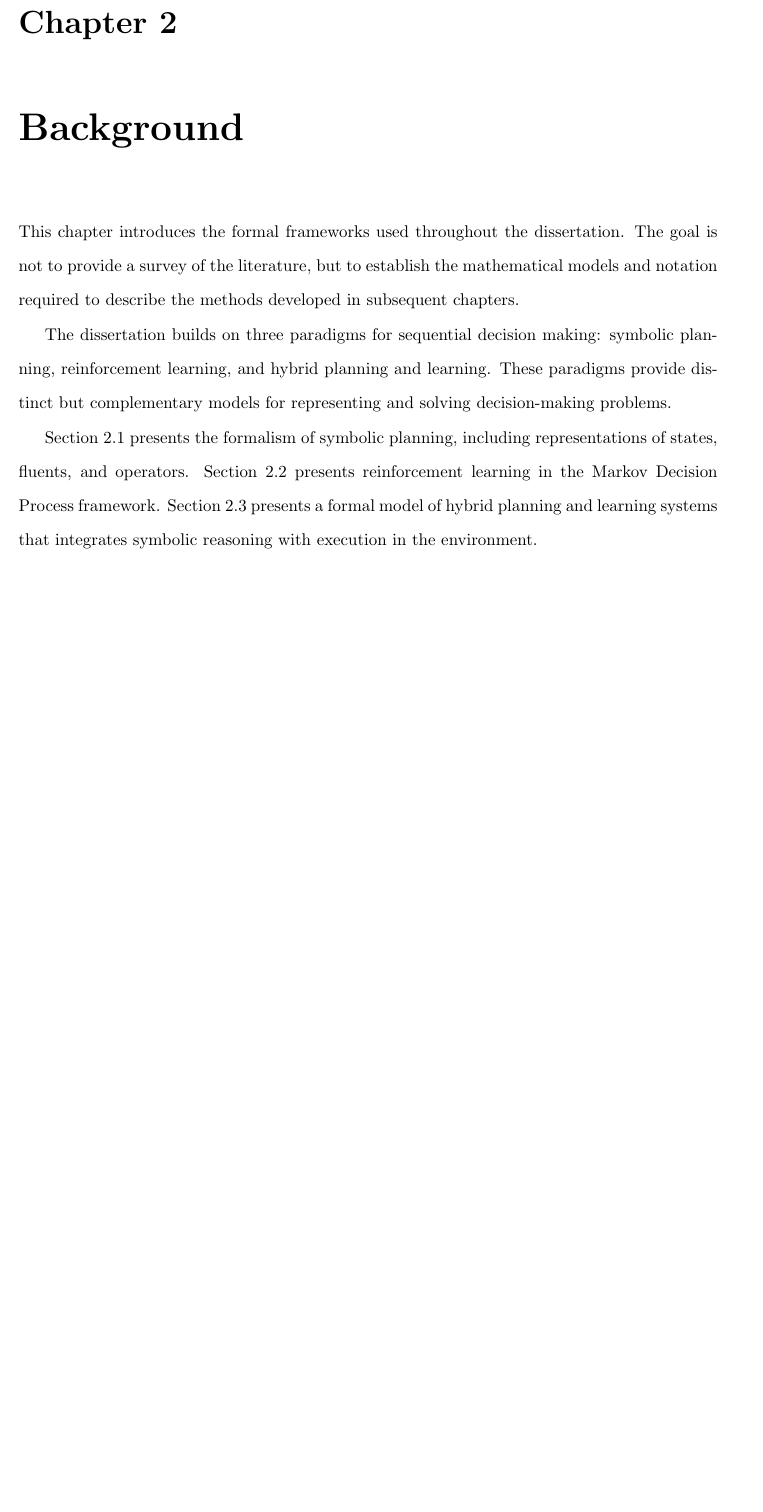
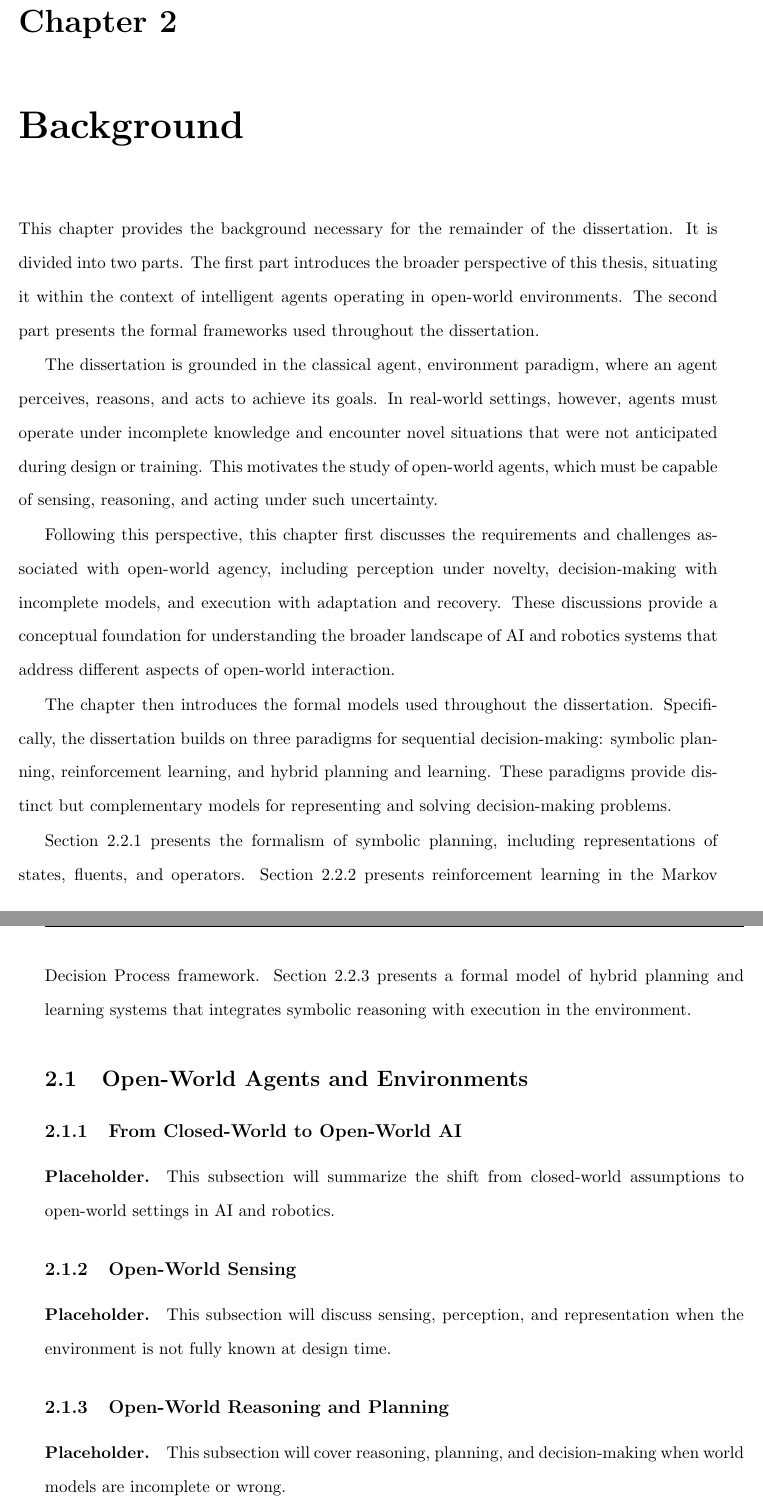
Before and after one commit to goelshivam1210/thesis, a LaTeX thesis (main.tex, which reads chapters/chapter2/background/main.tex, chapters/chapter2/background/related_work/closed_vs_open.tex, chapters/chapter2/background/related_work/main.tex): part of page 10 of 14 before the commit and two parts of pages 10 and 11 of 15 after it, the two joined at a grey line, cut so that both start at the same text, the shorter picture padded with empty space. Compiled offline with pdfLaTeX.

Commit message:
cleaned up chapter 2 and added structure

```diff
--- /dev/null
+++ b/chapters/chapter2/background/main.tex
@@ -0,0 +1,14 @@
+\chapter{Background}
+
+This chapter provides the background necessary for the remainder of the dissertation. It is divided into two parts. The first part introduces the broader perspective of this thesis, situating it within the context of intelligent agents operating in open-world environments. The second part presents the formal frameworks used throughout the dissertation.
+
+The dissertation is grounded in the classical agent, environment paradigm, where an agent perceives, reasons, and acts to achieve its goals. In real-world settings, however, agents must operate under incomplete knowledge and encounter novel situations that were not anticipated during design or training. This motivates the study of open-world agents, which must be capable of sensing, reasoning, and acting under such uncertainty.
+
+Following this perspective, this chapter first discusses the requirements and challenges associated with open-world agency, including perception under novelty, decision-making with incomplete models, and execution with adaptation and recovery. These discussions provide a conceptual foundation for understanding the broader landscape of AI and robotics systems that address different aspects of open-world interaction.
+
+The chapter then introduces the formal models used throughout the dissertation. Specifically, the dissertation builds on three paradigms for sequential decision-making: symbolic planning, reinforcement learning, and hybrid planning and learning. These paradigms provide distinct but complementary models for representing and solving decision-making problems.
+
+Section~\ref{sec:symbolic_planning} presents the formalism of symbolic planning, including representations of states, fluents, and operators. Section~\ref{sec:rl} presents reinforcement learning in the Markov Decision Process framework. Section~\ref{sec:hybrid} presents a formal model of hybrid planning and learning systems that integrates symbolic reasoning with execution in the environment.
+
+
+\section{Open-World Agents and Environments}
--- /dev/null
+++ b/chapters/chapter2/background/related_work/closed_vs_open.tex
@@ -0,0 +1,3 @@
+% TODO: draft from closed-world vs open-world AI literature.
+\paragraph{Placeholder.}
+This subsection will summarize the shift from closed-world assumptions to open-world settings in AI and robotics.
--- /dev/null
+++ b/chapters/chapter2/background/related_work/main.tex
@@ -0,0 +1,10 @@
+% related_work/main.tex
+
+\subsection{From Closed-World to Open-World AI}
+\input{chapters/chapter2/background/related_work/closed_vs_open}
+
+\subsection{Open-World Sensing}
+\input{chapters/chapter2/background/related_work/sensing}
+
+\subsection{Open-World Reasoning and Planning}
+\input{chapters/chapter2/background/related_work/reasoning}
--- /dev/null
+++ b/chapters/chapter2/background/related_work/reasoning.tex
@@ -0,0 +1,3 @@
+% TODO: planning and reasoning with incomplete models.
+\paragraph{Placeholder.}
+This subsection will cover reasoning, planning, and decision-making when world models are incomplete or wrong.
--- /dev/null
+++ b/chapters/chapter2/background/related_work/sensing.tex
@@ -0,0 +1,3 @@
+% TODO: perception and sensing under novelty / open-world sensing.
+\paragraph{Placeholder.}
+This subsection will discuss sensing, perception, and representation when the environment is not fully known at design time.
--- a/chapters/chapter2/chapter2_background/main.tex
+++ /dev/null
@@ -1,13 +0,0 @@
-\chapter{Background}
-
-This chapter introduces the formal frameworks used throughout the dissertation. The goal is not to provide a survey of the literature, but to establish the mathematical models and notation required to describe the methods developed in subsequent chapters.
-
-The dissertation builds on three paradigms for sequential decision making: symbolic planning, reinforcement learning, and hybrid planning and learning. These paradigms provide distinct but complementary models for representing and solving decision-making problems.
-
-
-Section~\ref{sec:symbolic_planning} presents the formalism of symbolic planning, including representations of states, fluents, and operators. Section~\ref{sec:rl} presents reinforcement learning in the Markov Decision Process framework. Section~\ref{sec:hybrid} presents a formal model of hybrid planning and learning systems that integrates symbolic reasoning with execution in the environment.
-
-% These formalisms provide the foundation for the methods presented in subsequent chapters. Following this formal background, later sections of this chapter situate the thesis within the broader literature on open-world learning, adaptive agents, and robotics.
-\input{chapters/chapter2/chapter2_background/symbolic_planning}
-\input{chapters/chapter2/chapter2_background/reinforcement_learning}
-\input{chapters/chapter2/chapter2_background/hybrid_planning_learning}
--- a/main.tex
+++ b/main.tex
@@ -94,8 +94,6 @@ Finally finally, I wanted a blank page between the title and abstract. So I defi
 \usepackage{algorithmic}
 \usepackage{multirow}
 \usepackage{multicol}
-\usepackage[nameinlink]{cleveref}
-
 
 \pagestyle{fancy}
 \setlength{\headheight}{13.59999pt}
```
Also changed, not shown: chapters/chapter2/background/preliminaries/hybrid_planning_learning.tex (renamed from chapters/chapter2/chapter2_background/hybrid_planning_learning.tex, +2 -2 lines), chapters/chapter2/background/preliminaries/main.tex (added, +7 -0 lines), chapters/chapter2/background/preliminaries/reinforcement_learning.tex (renamed from chapters/chapter2/chapter2_background/reinforcement_learning.tex, +1 -1 lines), chapters/chapter2/background/preliminaries/symbolic_planning.tex (renamed from chapters/chapter2/chapter2_background/symbolic_planning.tex, +1 -1 lines), chapters/chapter2/background/related_work/action.tex (added, +3 -0 lines), chapters/chapter2/background/related_work/synthesis.tex (added, +3 -0 lines), chapters/chapter2/background/related_work/reasonong.tex (added), chapters/chapter3/main.tex (added), main.pdf, chapters/chapter2/background/main.tex (8 more changed lines), chapters/chapter2/background/related_work/main.tex (6 more changed lines), main.tex (4 more changed lines).
